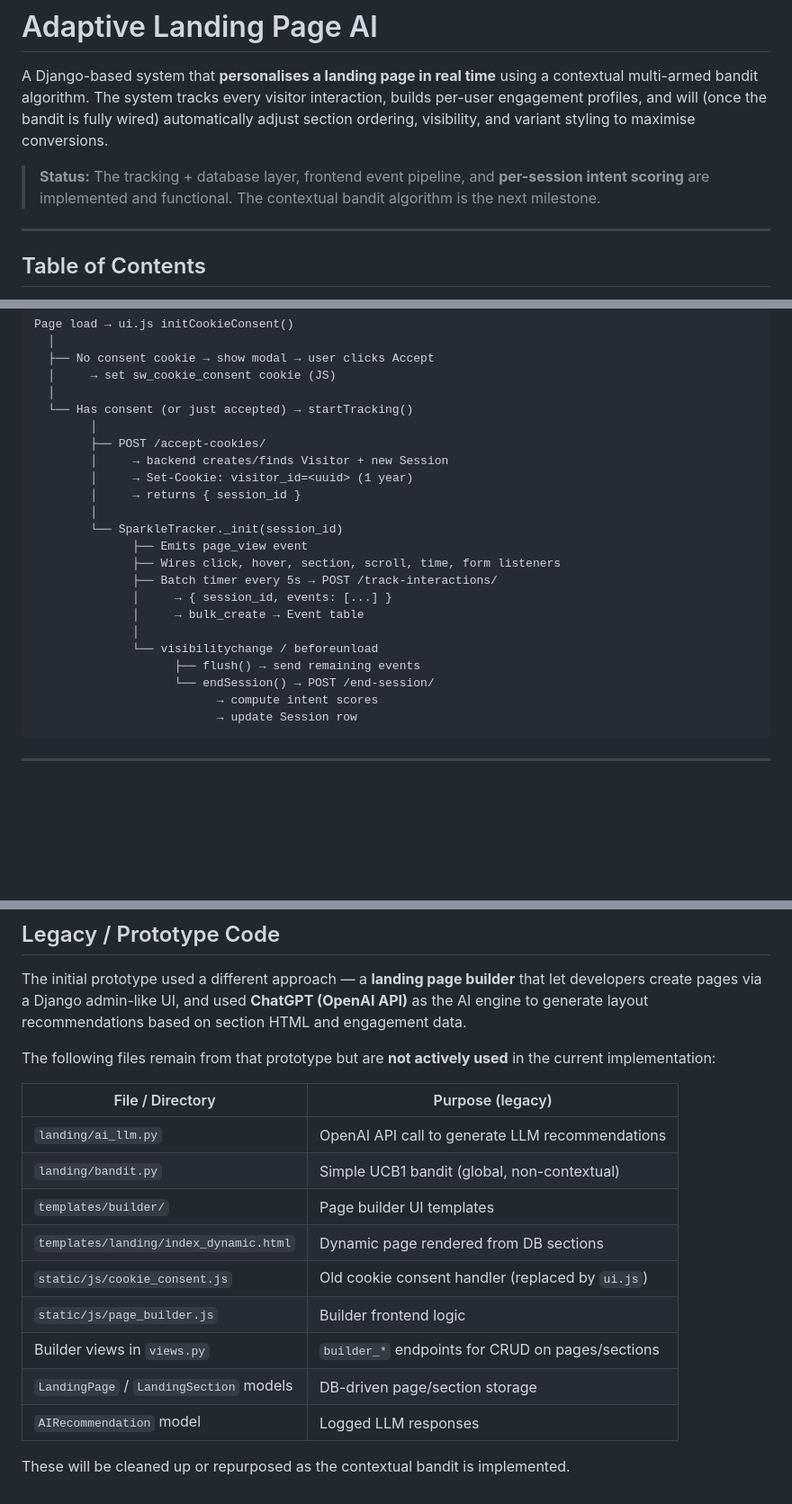
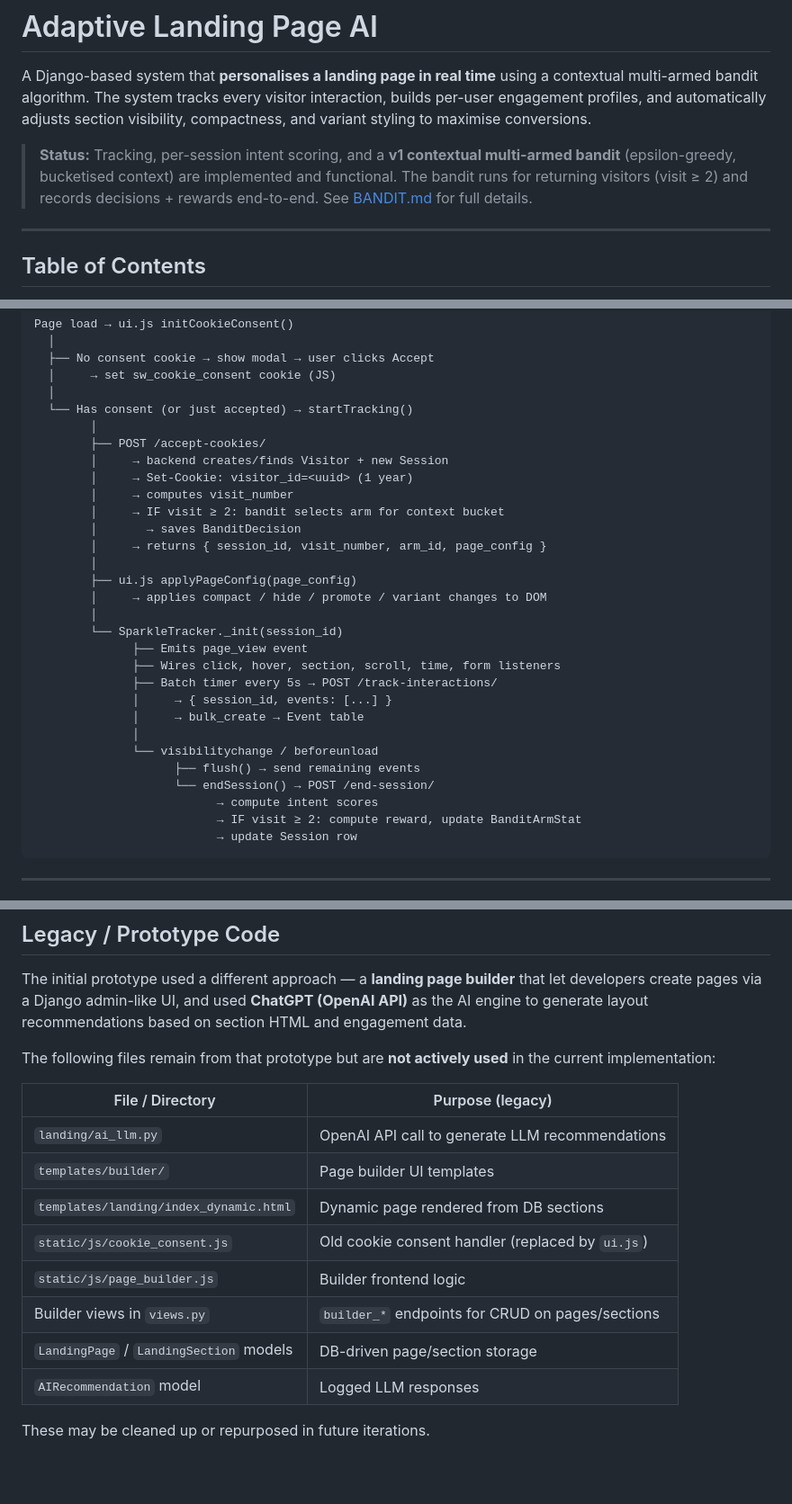
Before and after one commit to IronRon/Adaptive-Landing-AI, a Markdown page: README.md, 3 parts joined by grey strips. Shown at 90% size. GitHub-like rendering; blank space fills up the shorter version.

````diff
--- a/README.md
+++ b/README.md
@@ -2,13 +2,13 @@
 
 A Django-based system that **personalises a landing page in real time** using a
 contextual multi-armed bandit algorithm. The system tracks every visitor
-interaction, builds per-user engagement profiles, and will (once the bandit is
-fully wired) automatically adjust section ordering, visibility, and variant
-styling to maximise conversions.
+interaction, builds per-user engagement profiles, and automatically adjusts
+section visibility, compactness, and variant styling to maximise conversions.
 
-> **Status:** The tracking + database layer, frontend event pipeline, and
-> **per-session intent scoring** are implemented and functional. The contextual
-> bandit algorithm is the next milestone.
+> **Status:** Tracking, per-session intent scoring, and a **v1 contextual
+> multi-armed bandit** (epsilon-greedy, bucketised context) are implemented and
+> functional. The bandit runs for returning visitors (visit ≥ 2) and records
+> decisions + rewards end-to-end. See [BANDIT.md](BANDIT.md) for full details.
 
 ---
 
@@ -399,7 +453,13 @@ Page load → ui.js initCookieConsent()
         ├── POST /accept-cookies/
         │     → backend creates/finds Visitor + new Session
         │     → Set-Cookie: visitor_id=<uuid> (1 year)
-        │     → returns { session_id }
+        │     → computes visit_number
+        │     → IF visit ≥ 2: bandit selects arm for context bucket
+        │       → saves BanditDecision
+        │     → returns { session_id, visit_number, arm_id, page_config }
+        │
+        ├── ui.js applyPageConfig(page_config)
+        │     → applies compact / hide / promote / variant changes to DOM
         │
         └── SparkleTracker._init(session_id)
               ├── Emits page_view event
@@ -412,6 +472,7 @@ Page load → ui.js initCookieConsent()
                     ├── flush() → send remaining events
                     └── endSession() → POST /end-session/
                           → compute intent scores
+                          → IF visit ≥ 2: compute reward, update BanditArmStat
                           → update Session row
 ```
 
@@ -476,7 +537,6 @@ the current implementation:
 | File / Directory             | Purpose (legacy)                                |
 | ---------------------------- | ----------------------------------------------- |
 | `landing/ai_llm.py`         | OpenAI API call to generate LLM recommendations |
-| `landing/bandit.py`         | Simple UCB1 bandit (global, non-contextual)      |
 | `templates/builder/`        | Page builder UI templates                        |
 | `templates/landing/index_dynamic.html` | Dynamic page rendered from DB sections |
 | `static/js/cookie_consent.js` | Old cookie consent handler (replaced by `ui.js`) |
@@ -485,4 +545,4 @@ the current implementation:
 | `LandingPage` / `LandingSection` models | DB-driven page/section storage      |
 | `AIRecommendation` model    | Logged LLM responses                             |
 
-These will be cleaned up or repurposed as the contextual bandit is implemented.
+These may be cleaned up or repurposed in future iterations.
````
Also changed, not shown: other parts of README.md (+94 -40 lines).
